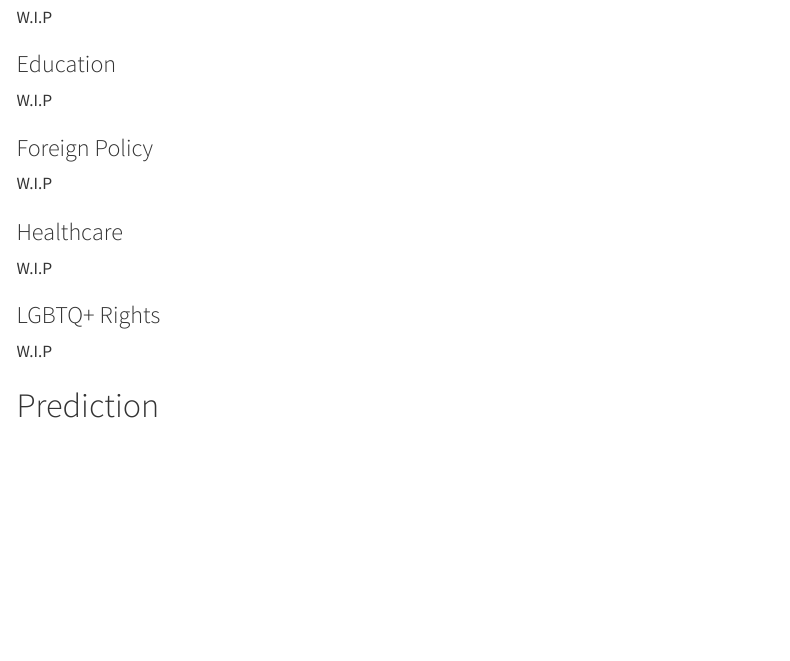
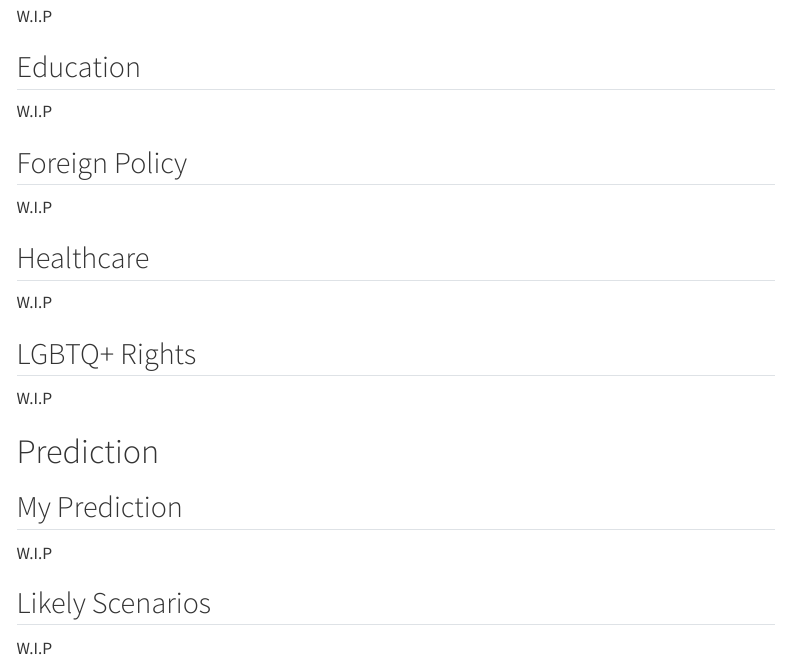
Before and after one commit to CaliSakuraium0401/2024-United-States-Presidential-Election-Model.github.io, a Quarto document (analysis.qmd): the page in a window 1100 px wide, from 7200 px down before the commit and from 7250 px down after it, so that both start at the same text. Rendered offline with R 4.5, knitr and Pandoc in place of Quarto, with nearby package versions; some code elsewhere in the file could not run offline; menus at the side of the page are left out.

Commit message:
- updated headings     - made issuses section seperate from polling alongside its subsections     - added subsections to Predicition section - removed hyperlink that I missed

```diff
--- a/analysis.qmd
+++ b/analysis.qmd
@@ -695,20 +695,28 @@ W.I.P
 
 W.I.P
 
-### Education
+## Education
 
 W.I.P
 
-### Foreign Policy
+## Foreign Policy
 
 W.I.P
 
-### Healthcare
+## Healthcare
 
 W.I.P
 
-### LGBTQ+ Rights
+## LGBTQ+ Rights
 
 W.I.P
 
 # Prediction
+
+## My Prediction
+
+W.I.P
+
+## Likely Scenarios
+
+W.I.P
```
Also changed, not shown: README.md, index.html, analysis.qmd (14 more changed lines).
